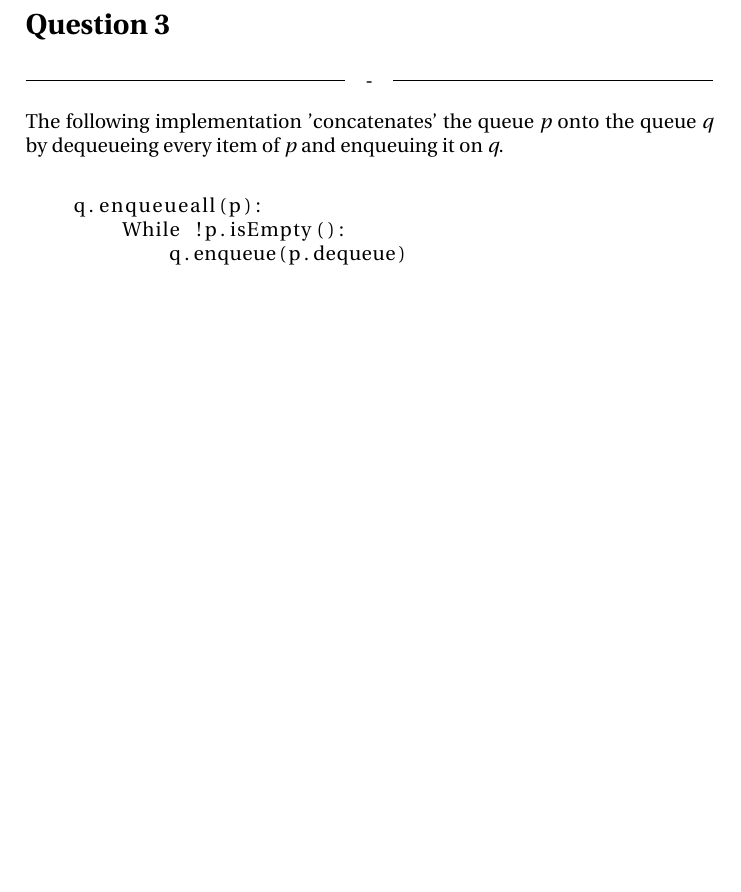
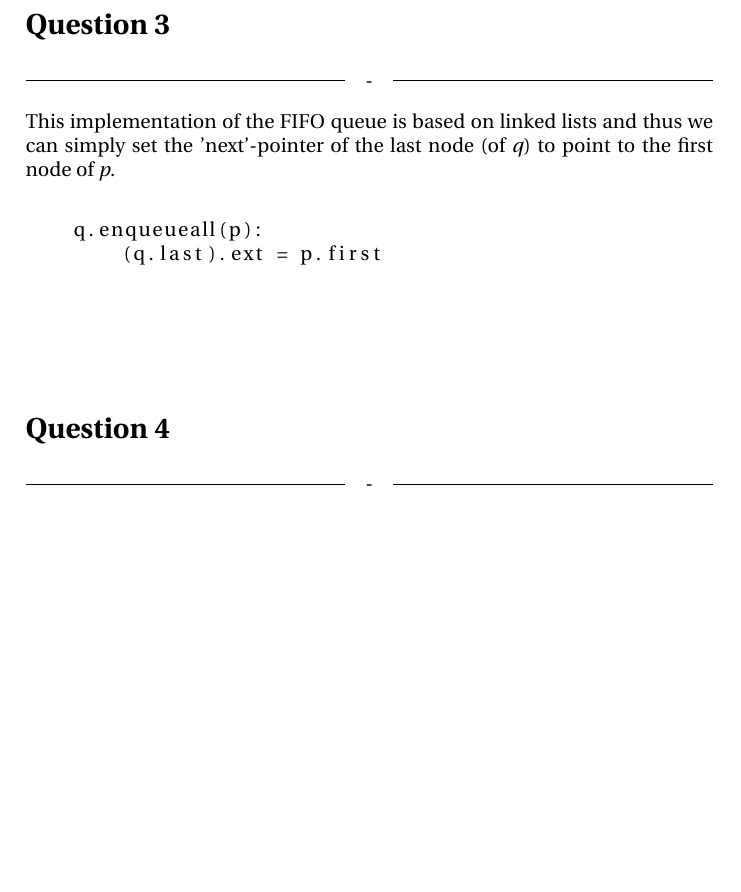
Before and after one commit to edibegovic/ADS, a LaTeX document (Catenable Queues/CatenableQueues.tex): part of page 2 of 2, cut so that both start at the same text. Compiled offline with pdfLaTeX.

Commit message:
#3 added

```diff
--- a/Catenable Queues/CatenableQueues.tex
+++ b/Catenable Queues/CatenableQueues.tex
@@ -64,17 +64,23 @@ dequeueing every item of \textit{p} and enqueuing it on \textit{q}.
 \ \\
 \section*{Question 3}
 \headline{-} \ \\
-The following implementation 'concatenates' the queue \textit{p} onto the queue \textit{q} by
-dequeueing every item of \textit{p} and enqueuing it on \textit{q}.
+This implementation of the FIFO queue is based on linked lists and thus we can simply set the
+'next'-pointer of the last node (of \textit{q}) to point to the first node of \textit{p}.
  \\
 
 \noindent
 
 \begin{lstlisting}[escapeinside={{*}{*}}]
     q.enqueueall(p):
-        While !p.isEmpty():
-            q.enqueue(p.dequeue)
+        (q.last).ext = p.first
 \end{lstlisting}
+
+\ \\
+
+\ \\
+\section*{Question 4}
+\headline{-} \ \\
+
 
 
 \end{document}
```
